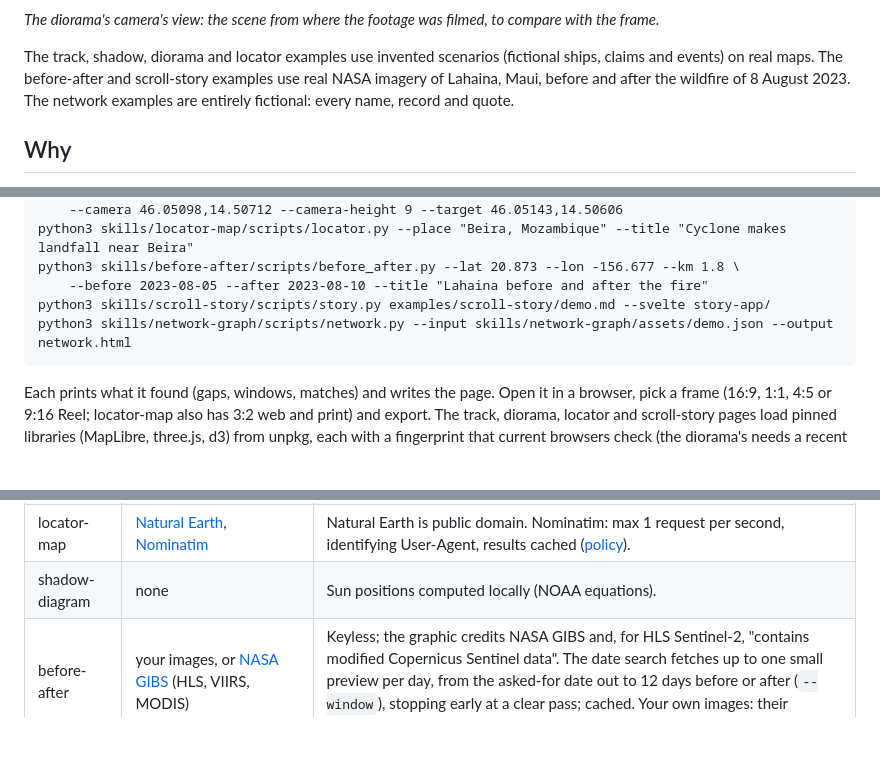
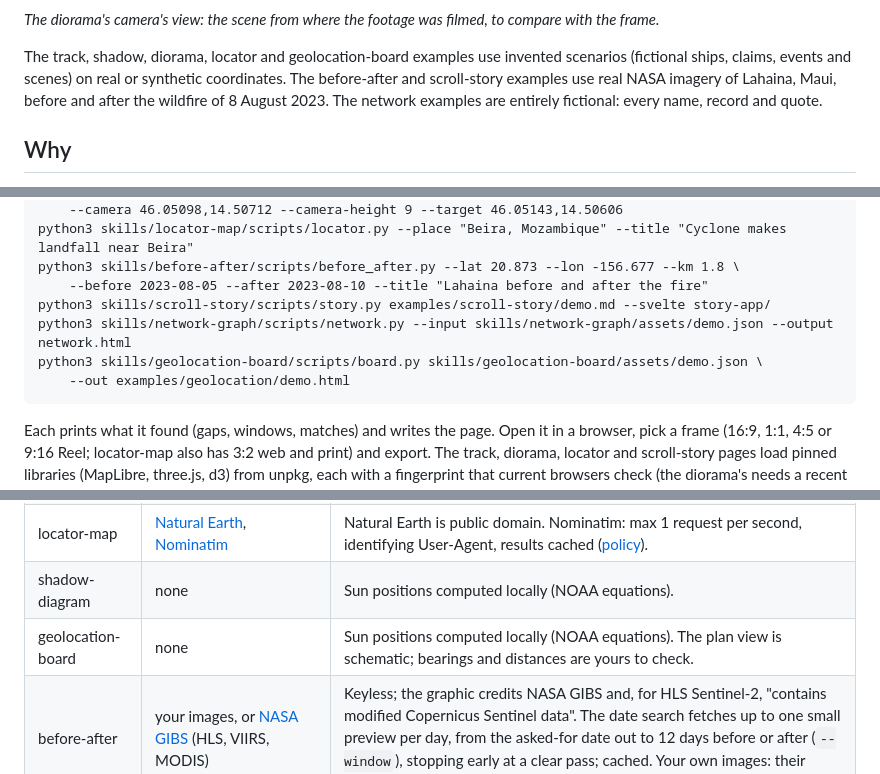
Before and after one commit to DeathShotXD/osint-visuals, a Markdown page: README.md, 3 parts joined by grey strips. Drawn GitHub-style; blank space fills up the shorter version.

````diff
--- a/README.md
+++ b/README.md
@@ -28,9 +30,9 @@ zone name like Asia/Dubai; with a name, track-map's clock follows daylight-savin
 
 *The diorama's camera's view: the scene from where the footage was filmed, to compare with the frame.*
 
-The track, shadow, diorama and locator examples use invented scenarios (fictional ships, claims and events) on real
-maps. The before-after and scroll-story examples use real NASA imagery of Lahaina, Maui, before and after the
-wildfire of 8 August 2023.
+The track, shadow, diorama, locator and geolocation-board examples use invented scenarios (fictional ships,
+claims, events and scenes) on real or synthetic coordinates. The before-after and scroll-story examples use real
+NASA imagery of Lahaina, Maui, before and after the wildfire of 8 August 2023.
 The network examples are entirely fictional: every name, record and quote.
 
 ## Why
@@ -108,6 +110,8 @@ python3 skills/before-after/scripts/before_after.py --lat 20.873 --lon -156.677
     --before 2023-08-05 --after 2023-08-10 --title "Lahaina before and after the fire"
 python3 skills/scroll-story/scripts/story.py examples/scroll-story/demo.md --svelte story-app/
 python3 skills/network-graph/scripts/network.py --input skills/network-graph/assets/demo.json --output network.html
+python3 skills/geolocation-board/scripts/board.py skills/geolocation-board/assets/demo.json \
+    --out examples/geolocation/demo.html
 ```
 
 Each prints what it found (gaps, windows, matches) and writes the page. Open it in a browser, pick a frame (16:9, 1:1,
@@ -129,6 +133,7 @@ in its [schema reference](skills/network-graph/references/schema-and-build.md).
 | scene-diorama | [Overpass API](https://overpass-api.de) (OpenStreetMap) | ODbL: credit "© OpenStreetMap contributors". One request per place (up to two retries if the server is busy), cached; Overpass is shared, so no bulk loops. |
 | locator-map | [Natural Earth](https://www.naturalearthdata.com), [Nominatim](https://nominatim.org) | Natural Earth is public domain. Nominatim: max 1 request per second, identifying User-Agent, results cached ([policy](https://operations.osmfoundation.org/policies/nominatim/)). |
 | shadow-diagram | none | Sun positions computed locally (NOAA equations). |
+| geolocation-board | none | Sun positions computed locally (NOAA equations). The plan view is schematic; bearings and distances are yours to check. |
 | before-after | your images, or [NASA GIBS](https://www.earthdata.nasa.gov/gibs) (HLS, VIIRS, MODIS) | Keyless; the graphic credits NASA GIBS and, for HLS Sentinel-2, "contains modified Copernicus Sentinel data". The date search fetches up to one small preview per day, from the asked-for date out to 12 days before or after (`--window`), stopping early at a clear pass; cached. Your own images: their owner's terms. |
 | scroll-story | your script and images; map steps from OpenFreeMap | Map credit in the page's sources footer; every image needs its own credit. |
 | network-graph | your JSON and its records | Your sources' own terms apply. The bundled vis-network library is MIT or Apache-2.0 ([notices](skills/network-graph/assets/vendor/NOTICE.md)). |
````
Also changed, not shown: other parts of README.md (+11 -5 lines), skills/geolocation-board/SKILL.md (added, +117 -0 lines), docs/gallery/geolocation-board.png (added), 5 other files.
